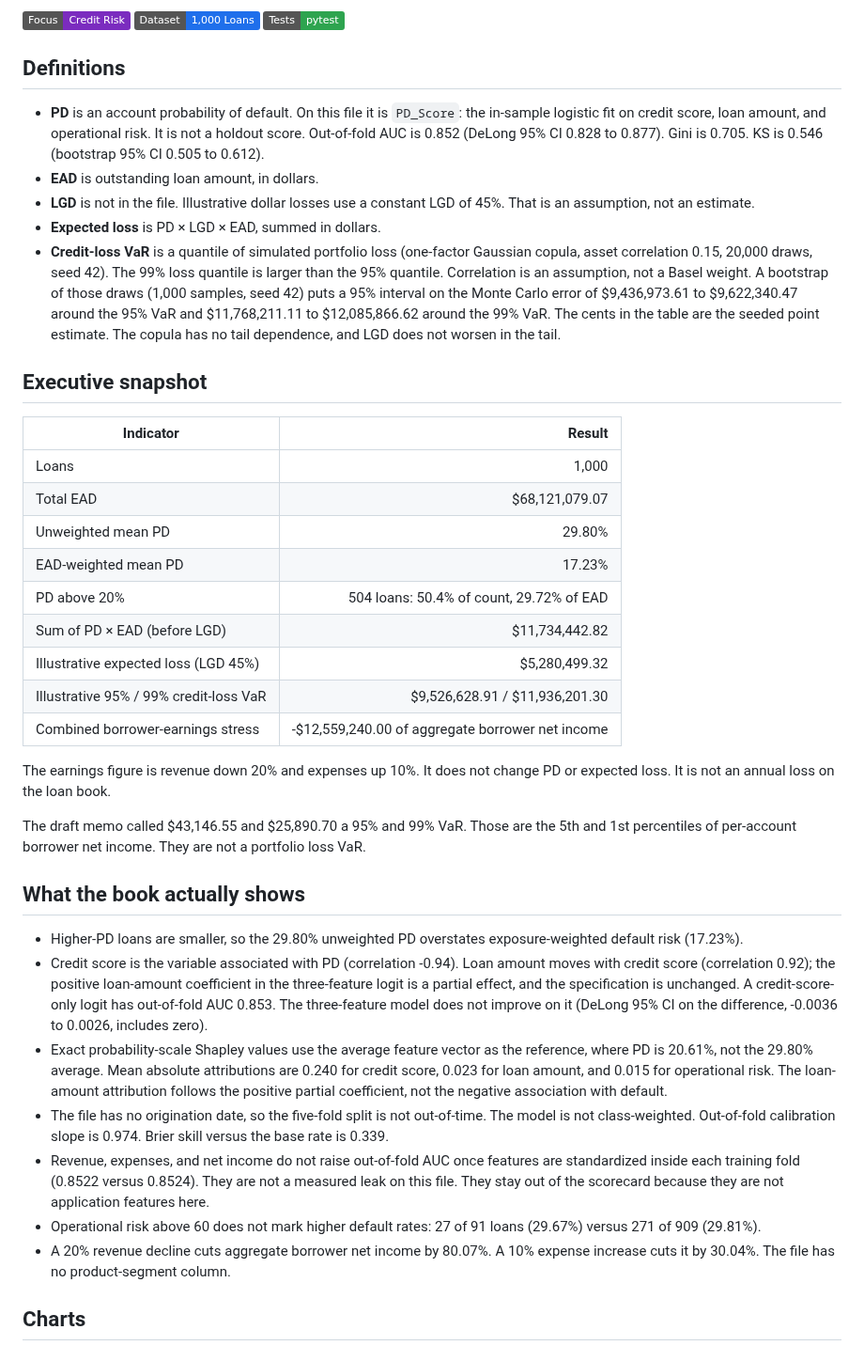
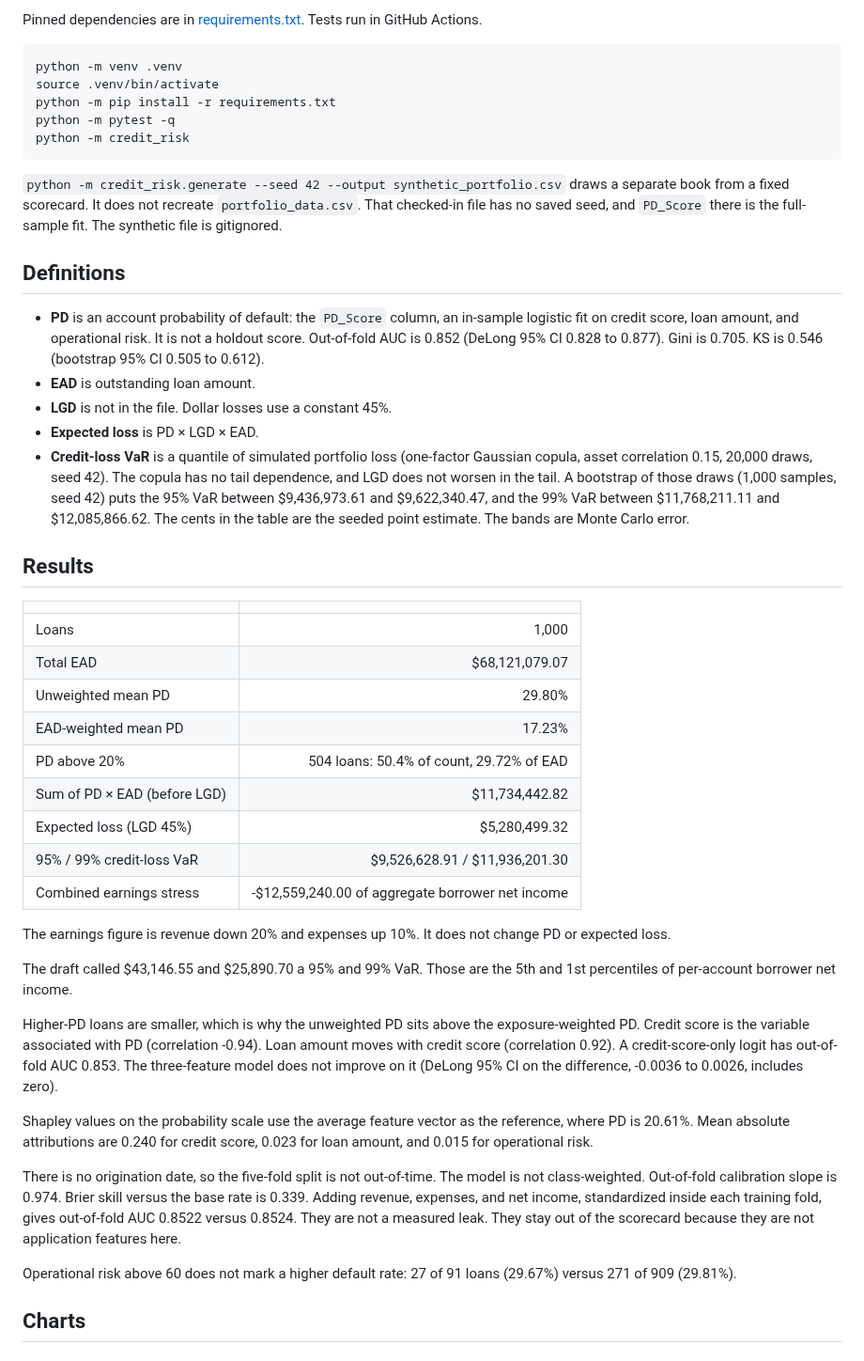
Before and after one commit to ParBproject/Portfolio-Risk-Analysis-Credit-Risk-Modeling, a Markdown page: README.md, the part around one of its changes. Shown at 94% size. Rendered like a GitHub page; badges without logos.

````diff
--- a/README.md
+++ b/README.md
@@ -8,19 +6,27 @@ A credit-risk case study on an illustrative book of 1,000 loans (total EAD $68,1
 
-[![Analysis](https://img.shields.io/badge/Focus-Credit_Risk-7b2cbf)](REPORT.md)
-[![Dataset](https://img.shields.io/badge/Dataset-1%2C000_Loans-1f6feb)](portfolio_data.csv)
-[![Tests](https://img.shields.io/badge/Tests-pytest-2ea44f)](tests)
+Pinned dependencies are in [requirements.txt](requirements.txt). Tests run in GitHub Actions.
+
+```bash
+python -m venv .venv
+source .venv/bin/activate
+python -m pip install -r requirements.txt
+python -m pytest -q
+python -m credit_risk
+```
+
+`python -m credit_risk.generate --seed 42 --output synthetic_portfolio.csv` draws a separate book from a fixed scorecard. It does not recreate `portfolio_data.csv`. That checked-in file has no saved seed, and `PD_Score` there is the full-sample fit. The synthetic file is gitignored.
 
 ## Definitions
 
-- **PD** is an account probability of default. On this file it is `PD_Score`: the in-sample logistic fit on credit score, loan amount, and operational risk. It is not a holdout score. Out-of-fold AUC is 0.852 (DeLong 95% CI 0.828 to 0.877). Gini is 0.705. KS is 0.546 (bootstrap 95% CI 0.505 to 0.612).
-- **EAD** is outstanding loan amount, in dollars.
-- **LGD** is not in the file. Illustrative dollar losses use a constant LGD of 45%. That is an assumption, not an estimate.
-- **Expected loss** is PD × LGD × EAD, summed in dollars.
-- **Credit-loss VaR** is a quantile of simulated portfolio loss (one-factor Gaussian copula, asset correlation 0.15, 20,000 draws, seed 42). The 99% loss quantile is larger than the 95% quantile. Correlation is an assumption, not a Basel weight. A bootstrap of those draws (1,000 samples, seed 42) puts a 95% interval on the Monte Carlo error of $9,436,973.61 to $9,622,340.47 around the 95% VaR and $11,768,211.11 to $12,085,866.62 around the 99% VaR. The cents in the table are the seeded point estimate. The copula has no tail dependence, and LGD does not worsen in the tail.
+- **PD** is an account probability of default: the `PD_Score` column, an in-sample logistic fit on credit score, loan amount, and operational risk. It is not a holdout score. Out-of-fold AUC is 0.852 (DeLong 95% CI 0.828 to 0.877). Gini is 0.705. KS is 0.546 (bootstrap 95% CI 0.505 to 0.612).
+- **EAD** is outstanding loan amount.
+- **LGD** is not in the file. Dollar losses use a constant 45%.
+- **Expected loss** is PD × LGD × EAD.
+- **Credit-loss VaR** is a quantile of simulated portfolio loss (one-factor Gaussian copula, asset correlation 0.15, 20,000 draws, seed 42). The copula has no tail dependence, and LGD does not worsen in the tail. A bootstrap of those draws (1,000 samples, seed 42) puts the 95% VaR between $9,436,973.61 and $9,622,340.47, and the 99% VaR between $11,768,211.11 and $12,085,866.62. The cents in the table are the seeded point estimate. The bands are Monte Carlo error.
 
-## Executive snapshot
+## Results
 
-| Indicator | Result |
+| | |
 |---|---:|
 | Loans | 1,000 |
 | Total EAD | $68,121,079.07 |
@@ -28,23 +34,21 @@ A credit-risk case study on an illustrative book of 1,000 loans (total EAD $68,1
 | EAD-weighted mean PD | 17.23% |
 | PD above 20% | 504 loans: 50.4% of count, 29.72% of EAD |
 | Sum of PD × EAD (before LGD) | $11,734,442.82 |
-| Illustrative expected loss (LGD 45%) | $5,280,499.32 |
-| Illustrative 95% / 99% credit-loss VaR | $9,526,628.91 / $11,936,201.30 |
-| Combined borrower-earnings stress | -$12,559,240.00 of aggregate borrower net income |
+| Expected loss (LGD 45%) | $5,280,499.32 |
+| 95% / 99% credit-loss VaR | $9,526,628.91 / $11,936,201.30 |
+| Combined earnings stress | -$12,559,240.00 of aggregate borrower net income |
 
-The earnings figure is revenue down 20% and expenses up 10%. It does not change PD or expected loss. It is not an annual loss on the loan book.
+The earnings figure is revenue down 20% and expenses up 10%. It does not change PD or expected loss.
 
-The draft memo called $43,146.55 and $25,890.70 a 95% and 99% VaR. Those are the 5th and 1st percentiles of per-account borrower net income. They are not a portfolio loss VaR.
+The draft called $43,146.55 and $25,890.70 a 95% and 99% VaR. Those are the 5th and 1st percentiles of per-account borrower net income.
 
-## What the book actually shows
+Higher-PD loans are smaller, which is why the unweighted PD sits above the exposure-weighted PD. Credit score is the variable associated with PD (correlation -0.94). Loan amount moves with credit score (correlation 0.92). A credit-score-only logit has out-of-fold AUC 0.853. The three-feature model does not improve on it (DeLong 95% CI on the difference, -0.0036 to 0.0026, includes zero).
 
-- Higher-PD loans are smaller, so the 29.80% unweighted PD overstates exposure-weighted default risk (17.23%).
-- Credit score is the variable associated with PD (correlation -0.94). Loan amount moves with credit score (correlation 0.92); the positive loan-amount coefficient in the three-feature logit is a partial effect, and the specification is unchanged. A credit-score-only logit has out-of-fold AUC 0.853. The three-feature model does not improve on it (DeLong 95% CI on the difference, -0.0036 to 0.0026, includes zero).
-- Exact probability-scale Shapley values use the average feature vector as the reference, where PD is 20.61%, not the 29.80% average. Mean absolute attributions are 0.240 for credit score, 0.023 for loan amount, and 0.015 for operational risk. The loan-amount attribution follows the positive partial coefficient, not the negative association with default.
-- The file has no origination date, so the five-fold split is not out-of-time. The model is not class-weighted. Out-of-fold calibration slope is 0.974. Brier skill versus the base rate is 0.339.
-- Revenue, expenses, and net income do not raise out-of-fold AUC once features are standardized inside each training fold (0.8522 versus 0.8524). They are not a measured leak on this file. They stay out of the scorecard because they are not application features here.
-- Operational risk above 60 does not mark higher default rates: 27 of 91 loans (29.67%) versus 271 of 909 (29.81%).
-- A 20% revenue decline cuts aggregate borrower net income by 80.07%. A 10% expense increase cuts it by 30.04%. The file has no product-segment column.
+Shapley values on the probability scale use the average feature vector as the reference, where PD is 20.61%. Mean absolute attributions are 0.240 for credit score, 0.023 for loan amount, and 0.015 for operational risk.
+
+There is no origination date, so the five-fold split is not out-of-time. The model is not class-weighted. Out-of-fold calibration slope is 0.974. Brier skill versus the base rate is 0.339. Adding revenue, expenses, and net income, standardized inside each training fold, gives out-of-fold AUC 0.8522 versus 0.8524. They are not a measured leak. They stay out of the scorecard because they are not application features here.
+
+Operational risk above 60 does not mark a higher default rate: 27 of 91 loans (29.67%) versus 271 of 909 (29.81%).
 
 ## Charts
 
````
Also changed, not shown: other parts of README.md (+10 -36 lines), REPORT.md (+33 -35 lines), Screenshot/3.png, 9 other files.
